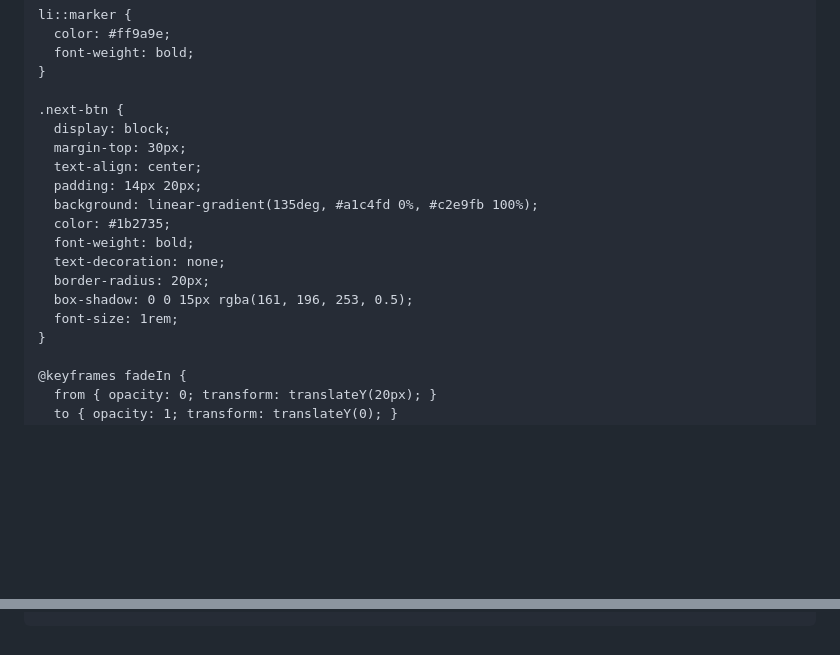
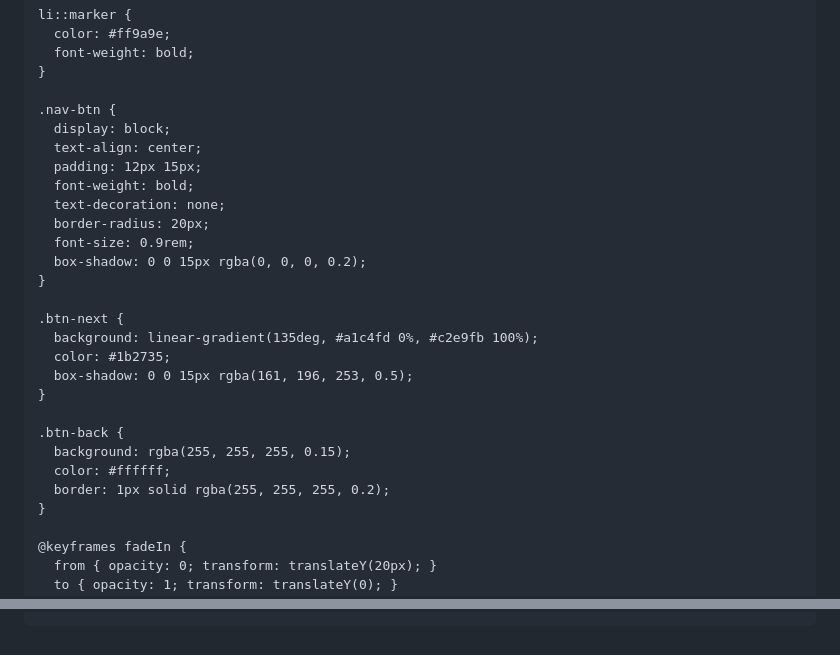
Before and after one commit to Demar29/Luna-my-heartbeat-, a Markdown page: reasons-i-love-you.md, 2 parts joined by grey strips. Drawn GitHub-style; blank space fills up the shorter version.

```diff
--- a/reasons-i-love-you.md
+++ b/reasons-i-love-you.md
@@ -71,18 +71,27 @@
       font-weight: bold;
     }
 
-    .next-btn {
+    .nav-btn {
       display: block;
-      margin-top: 30px;
       text-align: center;
-      padding: 14px 20px;
-      background: linear-gradient(135deg, #a1c4fd 0%, #c2e9fb 100%);
-      color: #1b2735;
+      padding: 12px 15px;
       font-weight: bold;
       text-decoration: none;
       border-radius: 20px;
+      font-size: 0.9rem;
+      box-shadow: 0 0 15px rgba(0, 0, 0, 0.2);
+    }
+
+    .btn-next {
+      background: linear-gradient(135deg, #a1c4fd 0%, #c2e9fb 100%);
+      color: #1b2735;
       box-shadow: 0 0 15px rgba(161, 196, 253, 0.5);
-      font-size: 1rem;
+    }
+
+    .btn-back {
+      background: rgba(255, 255, 255, 0.15);
+      color: #ffffff;
+      border: 1px solid rgba(255, 255, 255, 0.2);
     }
 
     @keyframes fadeIn {
@@ -205,30 +217,20 @@
   </div>
 
   <script>
-    // Starfield Background
     const canvas = document.getElementById('galaxyCanvas');
     const ctx = canvas.getContext('2d');
     let stars = [];
     const numStars = 150;
     let mouse = { x: null, y: null, radius: 100 };
 
-    function resizeCanvas() {
-      canvas.width = window.innerWidth;
-      canvas.height = window.innerHeight;
-    }
+    function resizeCanvas() { canvas.width = window.innerWidth; canvas.height = window.innerHeight; }
     resizeCanvas();
     window.addEventListener('resize', resizeCanvas);
 
     function updateCoords(e) {
-      if (e.touches) {
-        mouse.x = e.touches[0].clientX;
-        mouse.y = e.touches[0].clientY;
-      } else {
-        mouse.x = e.clientX;
-        mouse.y = e.clientY;
-      }
+      if (e.touches) { mouse.x = e.touches[0].clientX; mouse.y = e.touches[0].clientY; }
+      else { mouse.x = e.clientX; mouse.y = e.clientY; }
     }
-
     window.addEventListener('mousemove', updateCoords);
     window.addEventListener('touchstart', updateCoords);
     window.addEventListener('touchmove', updateCoords);
@@ -237,23 +239,14 @@
       constructor() {
         this.x = Math.random() * canvas.width;
         this.y = Math.random() * canvas.height;
-        this.baseX = this.x;
-        this.baseY = this.y;
+        this.baseX = this.x; this.baseY = this.y;
         this.size = Math.random() * 2 + 0.5;
         this.density = (Math.random() * 20) + 1;
       }
-
-      draw() {
-        ctx.fillStyle = '#ffffff';
-        ctx.beginPath();
-        ctx.arc(this.x, this.y, this.size, 0, Math.PI * 2);
-        ctx.fill();
-      }
-
+      draw() { ctx.fillStyle = '#ffffff'; ctx.beginPath(); ctx.arc(this.x, this.y, this.size, 0, Math.PI * 2); ctx.fill(); }
       update() {
         if (mouse.x !== null && mouse.y !== null) {
-          let dx = mouse.x - this.x;
-          let dy = mouse.y - this.y;
+          let dx = mouse.x - this.x; let dy = mouse.y - this.y;
           let distance = Math.sqrt(dx * dx + dy * dy);
           if (distance < mouse.radius) {
             let force = (mouse.radius - distance) / mouse.radius;
@@ -267,35 +260,16 @@
       }
     }
 
-    function init() {
-      stars = [];
-      for (let i = 0; i < numStars; i++) stars.push(new Star());
-    }
+    function init() { stars = []; for (let i = 0; i < numStars; i++) stars.push(new Star()); }
+    function animate() { ctx.clearRect(0, 0, canvas.width, canvas.height); stars.forEach(s => { s.draw(); s.update(); }); requestAnimationFrame(animate); }
+    init(); animate();
 
-    function animate() {
-      ctx.clearRect(0, 0, canvas.width, canvas.height);
-      for (let i = 0; i < stars.length; i++) {
-        stars[i].draw();
-        stars[i].update();
-      }
-      requestAnimationFrame(animate);
-    }
-
-    init();
-    animate();
-
-    // Tap Hearts
     window.addEventListener('click', (e) => {
       const heart = document.createElement('div');
       heart.innerHTML = '💖';
-      heart.style.position = 'fixed';
-      heart.style.left = `${e.clientX}px`;
-      heart.style.top = `${e.clientY}px`;
-      heart.style.fontSize = '24px';
-      heart.style.pointerEvents = 'none';
-      heart.style.transform = 'translate(-50%, -50%)';
-      heart.style.transition = 'all 1s ease-out';
-      heart.style.zIndex = '9999';
+      heart.style.position = 'fixed'; heart.style.left = `${e.clientX}px`; heart.style.top = `${e.clientY}px`;
+      heart.style.fontSize = '24px'; heart.style.pointerEvents = 'none'; heart.style.transform = 'translate(-50%, -50%)';
+      heart.style.transition = 'all 1s ease-out'; heart.style.zIndex = '9999';
       document.body.appendChild(heart);
       setTimeout(() => { heart.style.top = `${e.clientY - 60}px`; heart.style.opacity = '0'; }, 50);
       setTimeout(() => heart.remove(), 1000);
```
Also changed, not shown: other parts of reasons-i-love-you.md (+4 -1 lines).
